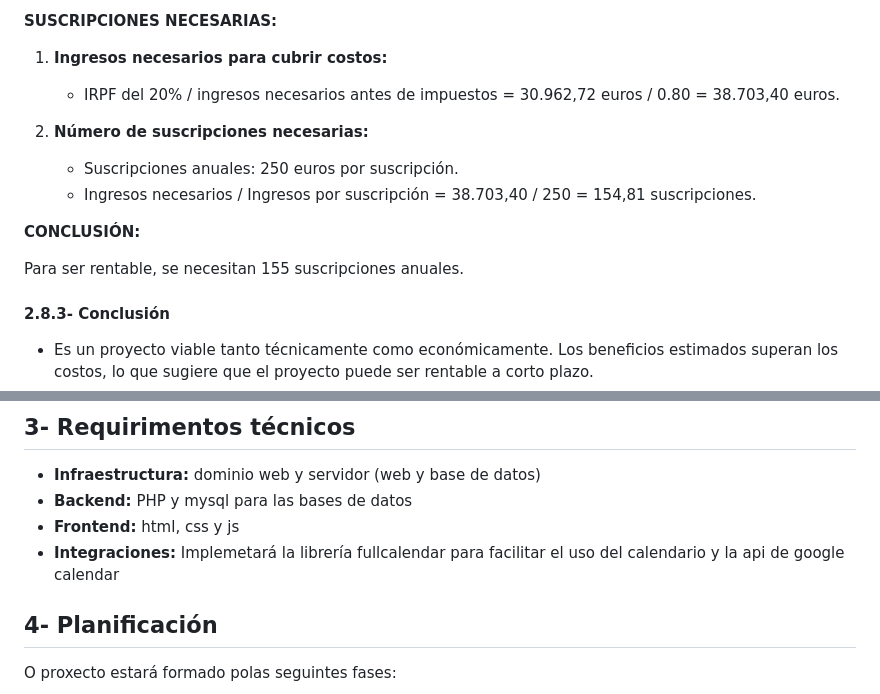
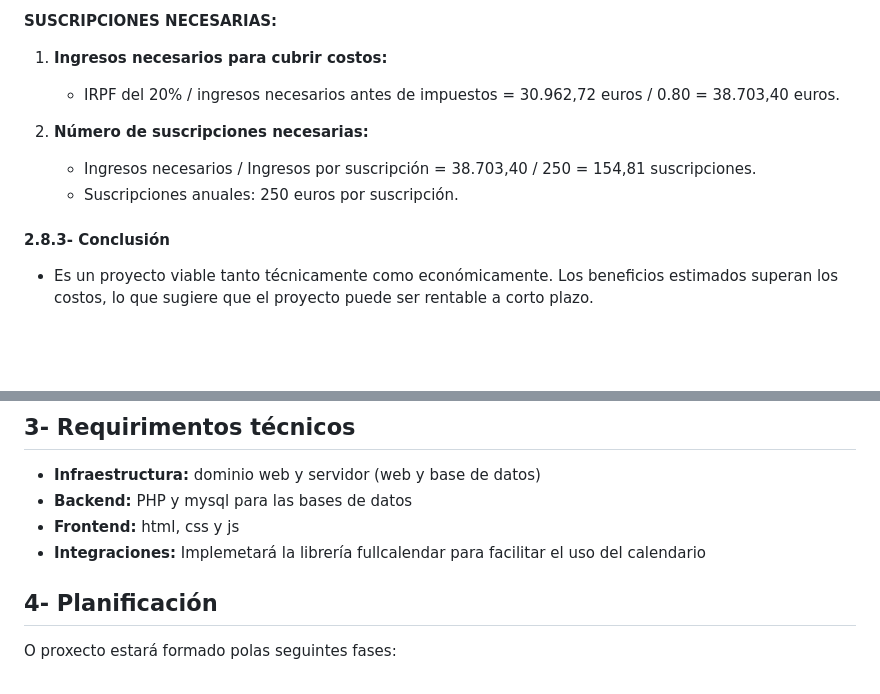
Before and after one commit to emerrox/Proxecto-DAW-23-24, a Markdown page: doc/1_Anteproxecto.md, 2 parts joined by grey strips. Drawn GitHub-style; blank space fills up the shorter version.

```diff
--- a/doc/1_Anteproxecto.md
+++ b/doc/1_Anteproxecto.md
@@ -188,12 +188,9 @@ Técnicamente hablando es un proyecto viable que no requiere de un gran servidor
    - IRPF del 20% / ingresos necesarios antes de impuestos = 30.962,72 euros / 0.80 = 38.703,40 euros.
 
 2. **Número de suscripciones necesarias:**
+   - Ingresos necesarios / Ingresos por suscripción = 38.703,40 / 250 = 154,81 suscripciones.
    - Suscripciones anuales: 250 euros por suscripción.
-   - Ingresos necesarios / Ingresos por suscripción = 38.703,40 / 250 = 154,81 suscripciones.
 
-**CONCLUSIÓN:**
-
-Para ser rentable, se necesitan 155 suscripciones anuales.
 
 #### 2.8.3- Conclusión
 
@@ -208,7 +205,7 @@ Para ser rentable, se necesitan 155 suscripciones anuales.
  - **Infraestructura:** dominio web y servidor (web y base de datos)
  - **Backend:** PHP y mysql para las bases de datos
  - **Frontend:** html, css y js
- - **Integraciones:** Implemetará la librería fullcalendar para facilitar el uso del calendario y la api de google calendar
+ - **Integraciones:** Implemetará la librería fullcalendar para facilitar el uso del calendario
 
 ## 4- Planificación
 
```
